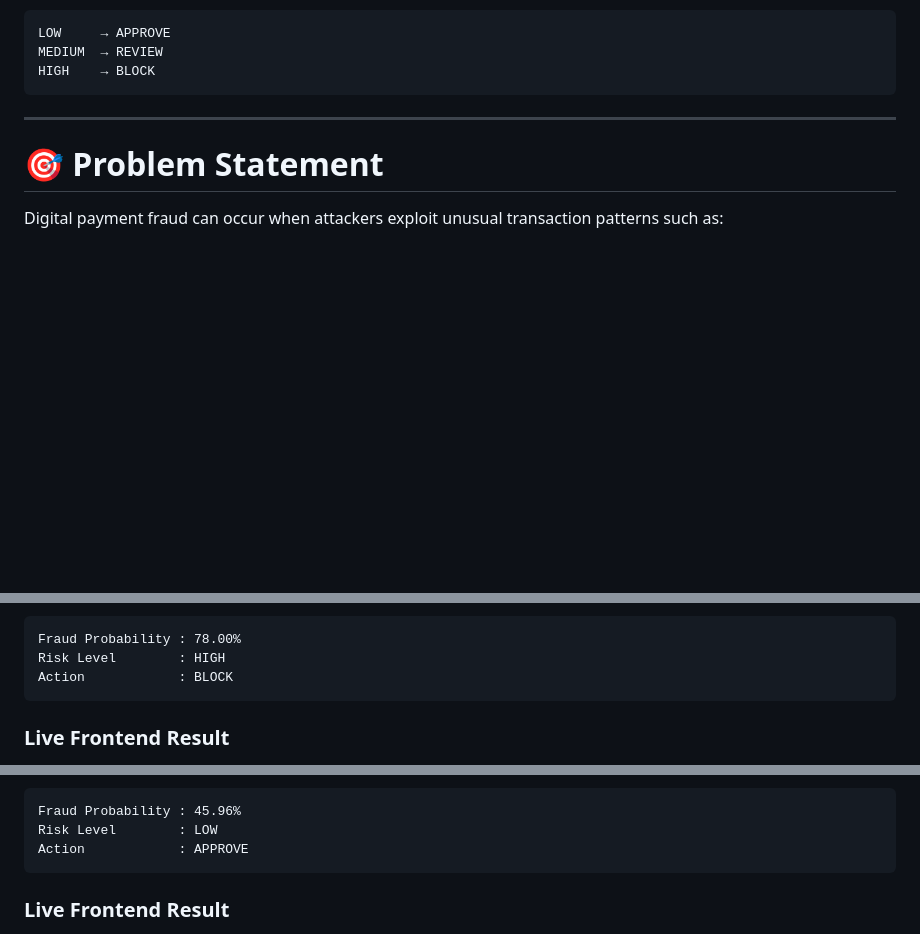
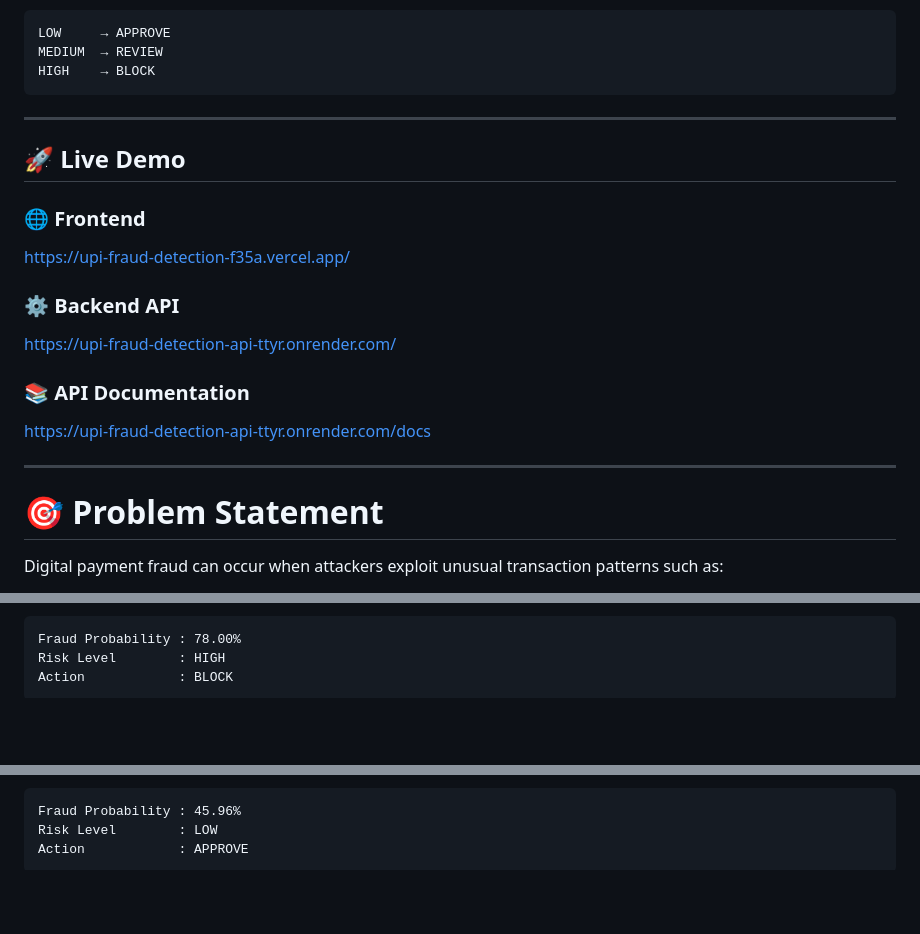
Before and after one commit to 3triptii/upi-fraud-detection, a Markdown page: README.md, 3 parts joined by grey strips. Drawn GitHub-style; blank space fills up the shorter version.

````diff
--- a/README.md
+++ b/README.md
@@ -38,6 +38,18 @@ LOW     → APPROVE
 MEDIUM  → REVIEW
 HIGH    → BLOCK
 ```
+---
+
+## 🚀 Live Demo
+
+### 🌐 Frontend
+https://upi-fraud-detection-f35a.vercel.app/
+
+### ⚙️ Backend API
+https://upi-fraud-detection-api-ttyr.onrender.com/
+
+### 📚 API Documentation
+https://upi-fraud-detection-api-ttyr.onrender.com/docs
 
 ---
 
@@ -487,5 +499,4 @@ Risk Level        : HIGH
 Action            : BLOCK
 ```
 
-### Live Frontend Result
 
@@ -515,5 +525,4 @@ Risk Level        : LOW
 Action            : APPROVE
 ```
 
-### Live Frontend Result
 
````
Also changed, not shown: other parts of README.md (+1 -3 lines).
